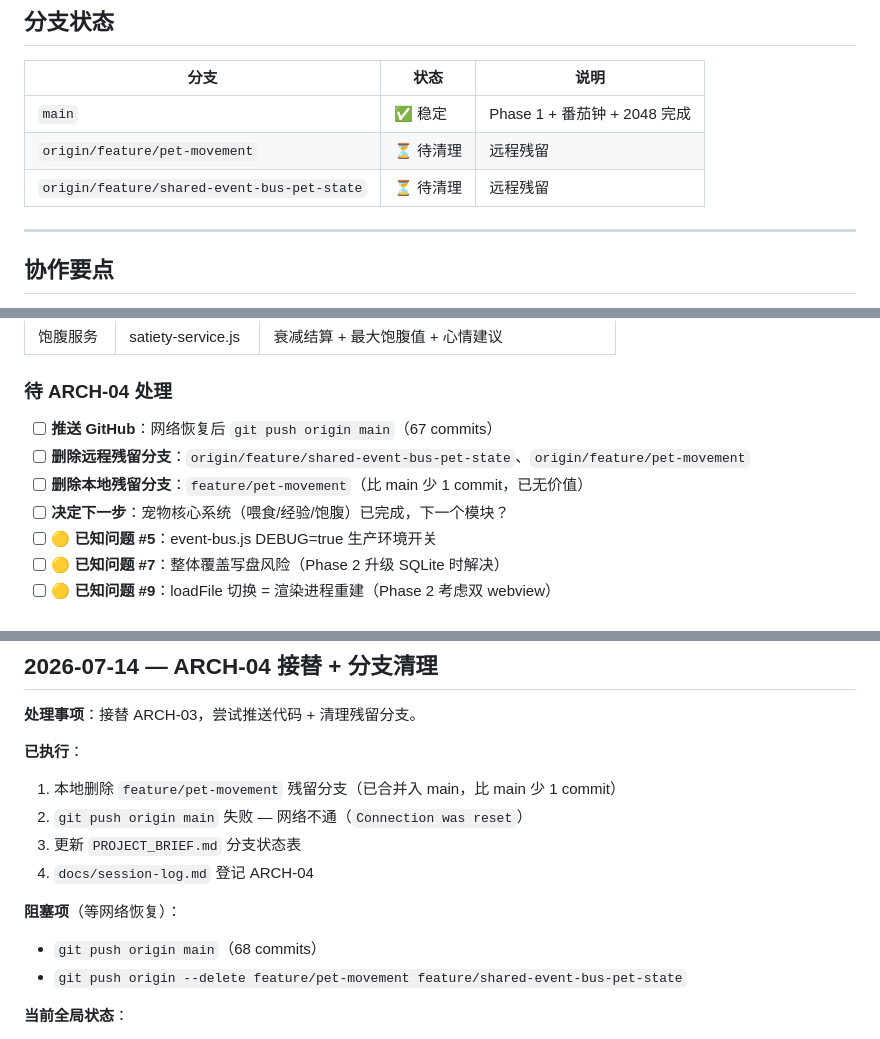
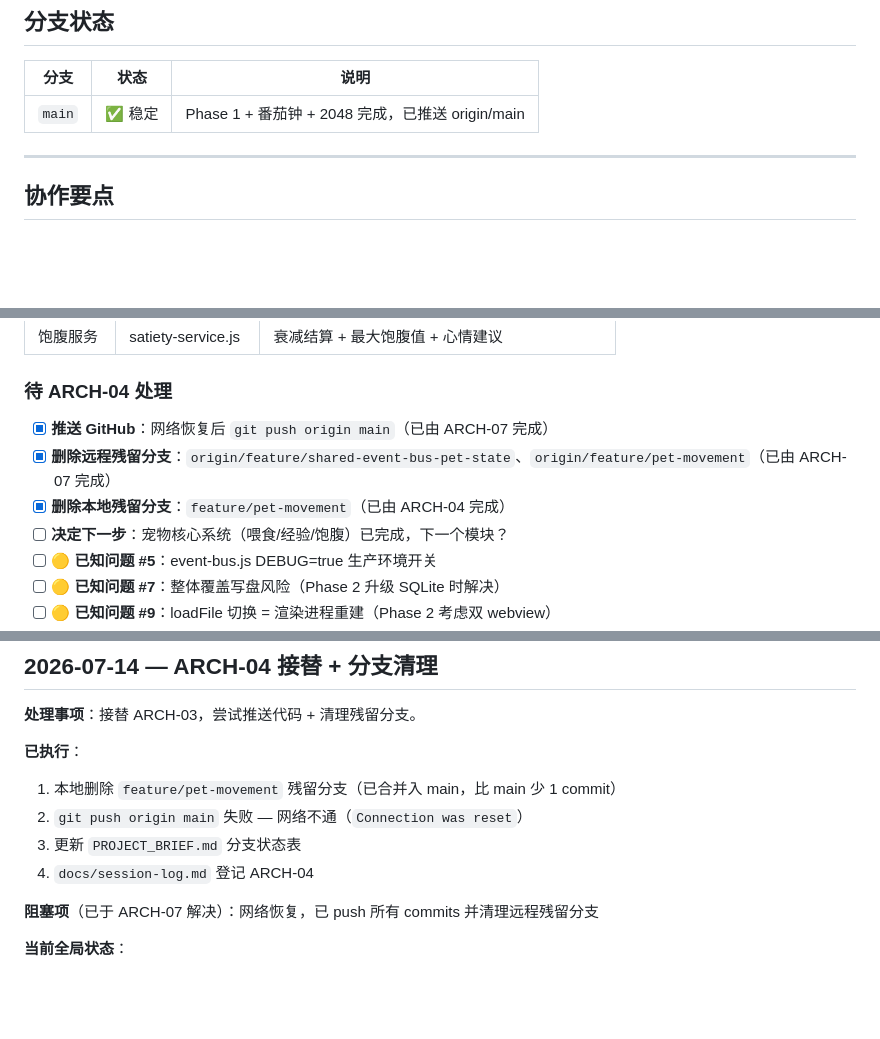
Before and after one commit to qiuku30/desktop-pet, a Markdown page: PROJECT_BRIEF.md, 3 parts joined by grey strips. GitHub-like rendering; blank space fills up the shorter version.

Commit message:
docs: update PROJECT_BRIEF — clean stale branches, sync 2048 status

```diff
--- a/PROJECT_BRIEF.md
+++ b/PROJECT_BRIEF.md
@@ -130,9 +130,7 @@ Phase 1 宠物核心系统 + 番茄钟 + 2048 全部完成。面板五页（主
 
 | 分支 | 状态 | 说明 |
 |------|------|------|
-| `main` | ✅ 稳定 | Phase 1 + 番茄钟 + 2048 完成 |
-| `origin/feature/pet-movement` | ⏳ 待清理 | 远程残留 |
-| `origin/feature/shared-event-bus-pet-state` | ⏳ 待清理 | 远程残留 |
+| `main` | ✅ 稳定 | Phase 1 + 番茄钟 + 2048 完成，已推送 origin/main |
 
 ---
 
@@ -331,9 +329,9 @@ main 分支，67 commits 领先 origin/main（未推送）
 
 ### 待 ARCH-04 处理
 
-- [ ] **推送 GitHub**：网络恢复后 `git push origin main`（67 commits）
-- [ ] **删除远程残留分支**：`origin/feature/shared-event-bus-pet-state`、`origin/feature/pet-movement`
-- [ ] **删除本地残留分支**：`feature/pet-movement`（比 main 少 1 commit，已无价值）
+- [x] **推送 GitHub**：网络恢复后 `git push origin main`（已由 ARCH-07 完成）
+- [x] **删除远程残留分支**：`origin/feature/shared-event-bus-pet-state`、`origin/feature/pet-movement`（已由 ARCH-07 完成）
+- [x] **删除本地残留分支**：`feature/pet-movement`（已由 ARCH-04 完成）
 - [ ] **决定下一步**：宠物核心系统（喂食/经验/饱腹）已完成，下一个模块？
 - [ ] 🟡 **已知问题 #5**：event-bus.js DEBUG=true 生产环境开关
 - [ ] 🟡 **已知问题 #7**：整体覆盖写盘风险（Phase 2 升级 SQLite 时解决）
@@ -367,9 +365,7 @@ main 分支，67 commits 领先 origin/main（未推送）
 3. 更新 `PROJECT_BRIEF.md` 分支状态表
 4. `docs/session-log.md` 登记 ARCH-04
 
-**阻塞项**（等网络恢复）：
-- `git push origin main`（68 commits）
-- `git push origin --delete feature/pet-movement feature/shared-event-bus-pet-state`
+**阻塞项**（已于 ARCH-07 解决）：网络恢复，已 push 所有 commits 并清理远程残留分支
 
 **当前全局状态**：
 - main 分支，68 commits 领先 origin/main
```
